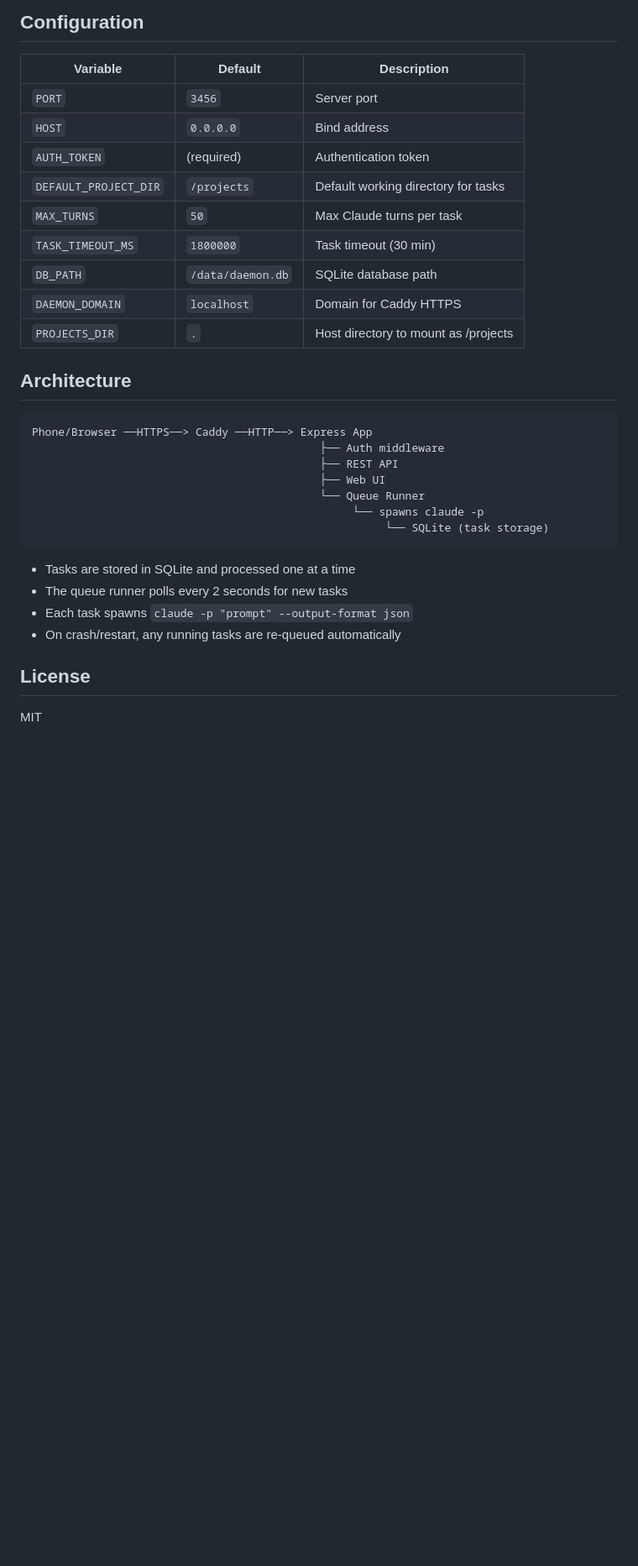
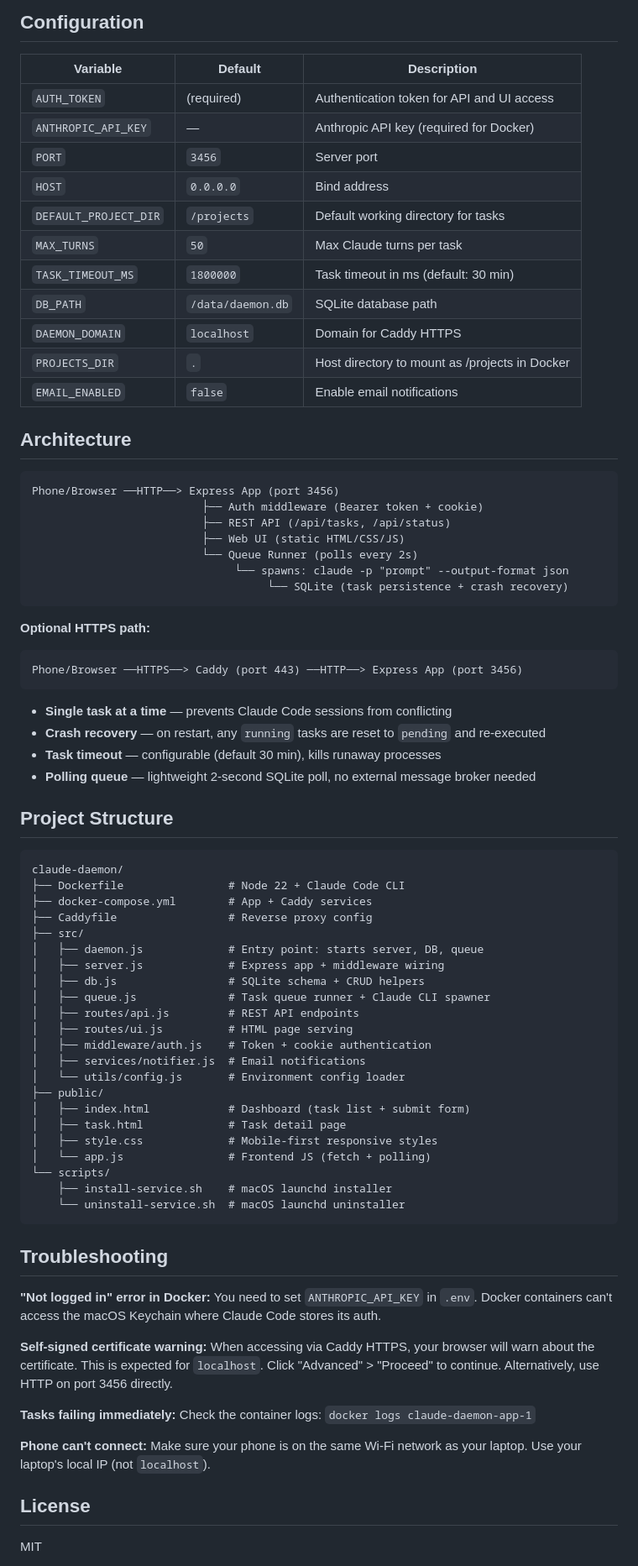
Before and after one commit to vanand49d48x/claude-daemon, a Markdown page: README.md, the part around one of its changes. Shown at 84% size. Rendered like a GitHub page; blank space fills up the shorter version.

Commit message:
Improve README with setup guide, troubleshooting, and architecture details

````diff
--- a/README.md
+++ b/README.md
@@ -147,32 +215,80 @@ NOTIFY_TO=your.email@gmail.com
 
 | Variable | Default | Description |
 |---|---|---|
+| `AUTH_TOKEN` | (required) | Authentication token for API and UI access |
+| `ANTHROPIC_API_KEY` | — | Anthropic API key (required for Docker) |
 | `PORT` | `3456` | Server port |
 | `HOST` | `0.0.0.0` | Bind address |
-| `AUTH_TOKEN` | (required) | Authentication token |
 | `DEFAULT_PROJECT_DIR` | `/projects` | Default working directory for tasks |
 | `MAX_TURNS` | `50` | Max Claude turns per task |
-| `TASK_TIMEOUT_MS` | `1800000` | Task timeout (30 min) |
+| `TASK_TIMEOUT_MS` | `1800000` | Task timeout in ms (default: 30 min) |
 | `DB_PATH` | `/data/daemon.db` | SQLite database path |
 | `DAEMON_DOMAIN` | `localhost` | Domain for Caddy HTTPS |
-| `PROJECTS_DIR` | `.` | Host directory to mount as /projects |
+| `PROJECTS_DIR` | `.` | Host directory to mount as /projects in Docker |
+| `EMAIL_ENABLED` | `false` | Enable email notifications |
 
 ## Architecture
 
 ```
-Phone/Browser ──HTTPS──> Caddy ──HTTP──> Express App
-                                            ├── Auth middleware
-                                            ├── REST API
-                                            ├── Web UI
-                                            └── Queue Runner
-                                                 └── spawns claude -p
-                                                      └── SQLite (task storage)
+Phone/Browser ──HTTP──> Express App (port 3456)
+                          ├── Auth middleware (Bearer token + cookie)
+                          ├── REST API (/api/tasks, /api/status)
+                          ├── Web UI (static HTML/CSS/JS)
+                          └── Queue Runner (polls every 2s)
+                               └── spawns: claude -p "prompt" --output-format json
+                                    └── SQLite (task persistence + crash recovery)
 ```
 
-- Tasks are stored in SQLite and processed one at a time
-- The queue runner polls every 2 seconds for new tasks
-- Each task spawns `claude -p "prompt" --output-format json`
-- On crash/restart, any running tasks are re-queued automatically
+**Optional HTTPS path:**
+```
+Phone/Browser ──HTTPS──> Caddy (port 443) ──HTTP──> Express App (port 3456)
+```
+
+- **Single task at a time** — prevents Claude Code sessions from conflicting
+- **Crash recovery** — on restart, any `running` tasks are reset to `pending` and re-executed
+- **Task timeout** — configurable (default 30 min), kills runaway processes
+- **Polling queue** — lightweight 2-second SQLite poll, no external message broker needed
+
+## Project Structure
+
+```
+claude-daemon/
+├── Dockerfile                # Node 22 + Claude Code CLI
+├── docker-compose.yml        # App + Caddy services
+├── Caddyfile                 # Reverse proxy config
+├── src/
+│   ├── daemon.js             # Entry point: starts server, DB, queue
+│   ├── server.js             # Express app + middleware wiring
+│   ├── db.js                 # SQLite schema + CRUD helpers
+│   ├── queue.js              # Task queue runner + Claude CLI spawner
+│   ├── routes/api.js         # REST API endpoints
+│   ├── routes/ui.js          # HTML page serving
+│   ├── middleware/auth.js    # Token + cookie authentication
+│   ├── services/notifier.js  # Email notifications
+│   └── utils/config.js       # Environment config loader
+├── public/
+│   ├── index.html            # Dashboard (task list + submit form)
+│   ├── task.html             # Task detail page
+│   ├── style.css             # Mobile-first responsive styles
+│   └── app.js                # Frontend JS (fetch + polling)
+└── scripts/
+    ├── install-service.sh    # macOS launchd installer
+    └── uninstall-service.sh  # macOS launchd uninstaller
+```
+
+## Troubleshooting
+
+**"Not logged in" error in Docker:**
+You need to set `ANTHROPIC_API_KEY` in `.env`. Docker containers can't access the macOS Keychain where Claude Code stores its auth.
+
+**Self-signed certificate warning:**
+When accessing via Caddy HTTPS, your browser will warn about the certificate. This is expected for `localhost`. Click "Advanced" > "Proceed" to continue. Alternatively, use HTTP on port 3456 directly.
+
+**Tasks failing immediately:**
+Check the container logs: `docker logs claude-daemon-app-1`
+
+**Phone can't connect:**
+Make sure your phone is on the same Wi-Fi network as your laptop. Use your laptop's local IP (not `localhost`).
 
 ## License
 
````
Also changed, not shown: other parts of README.md (+100 -32 lines).
